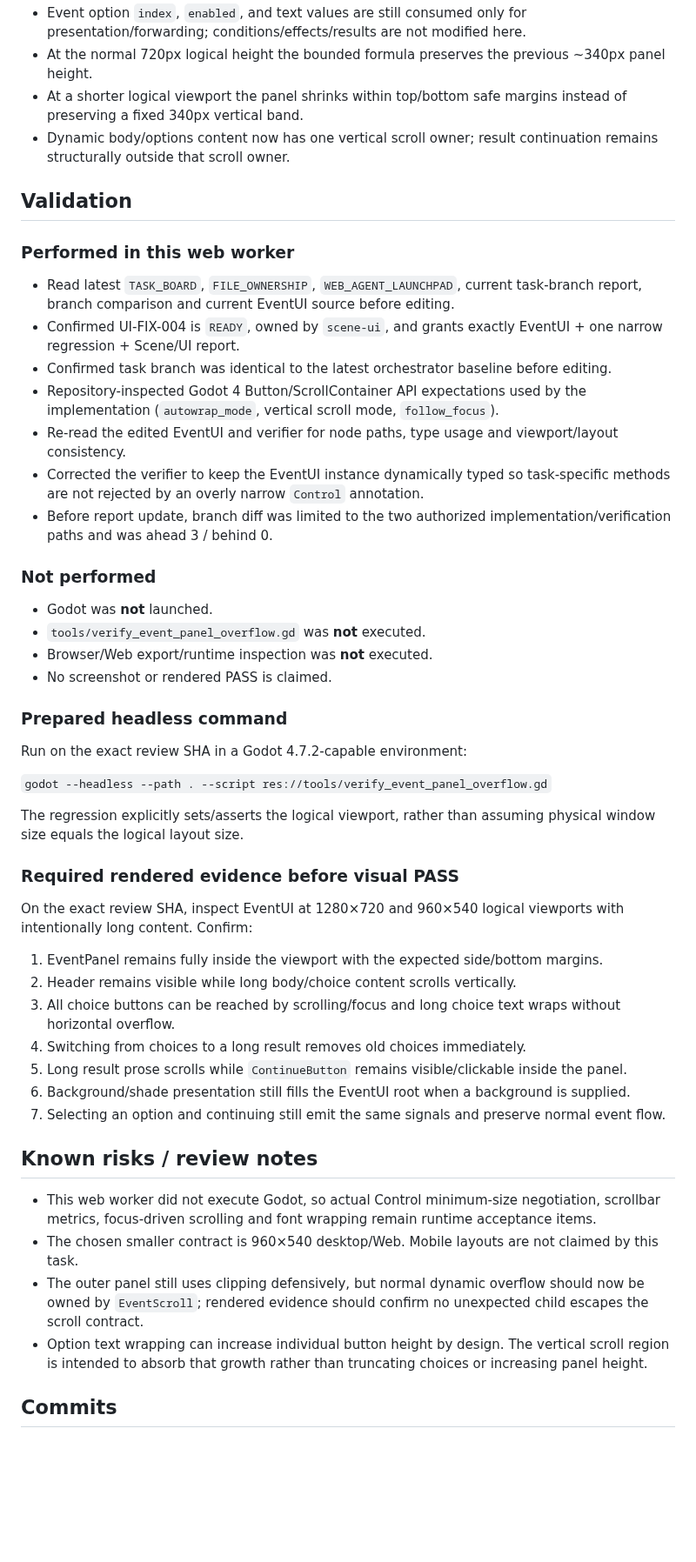
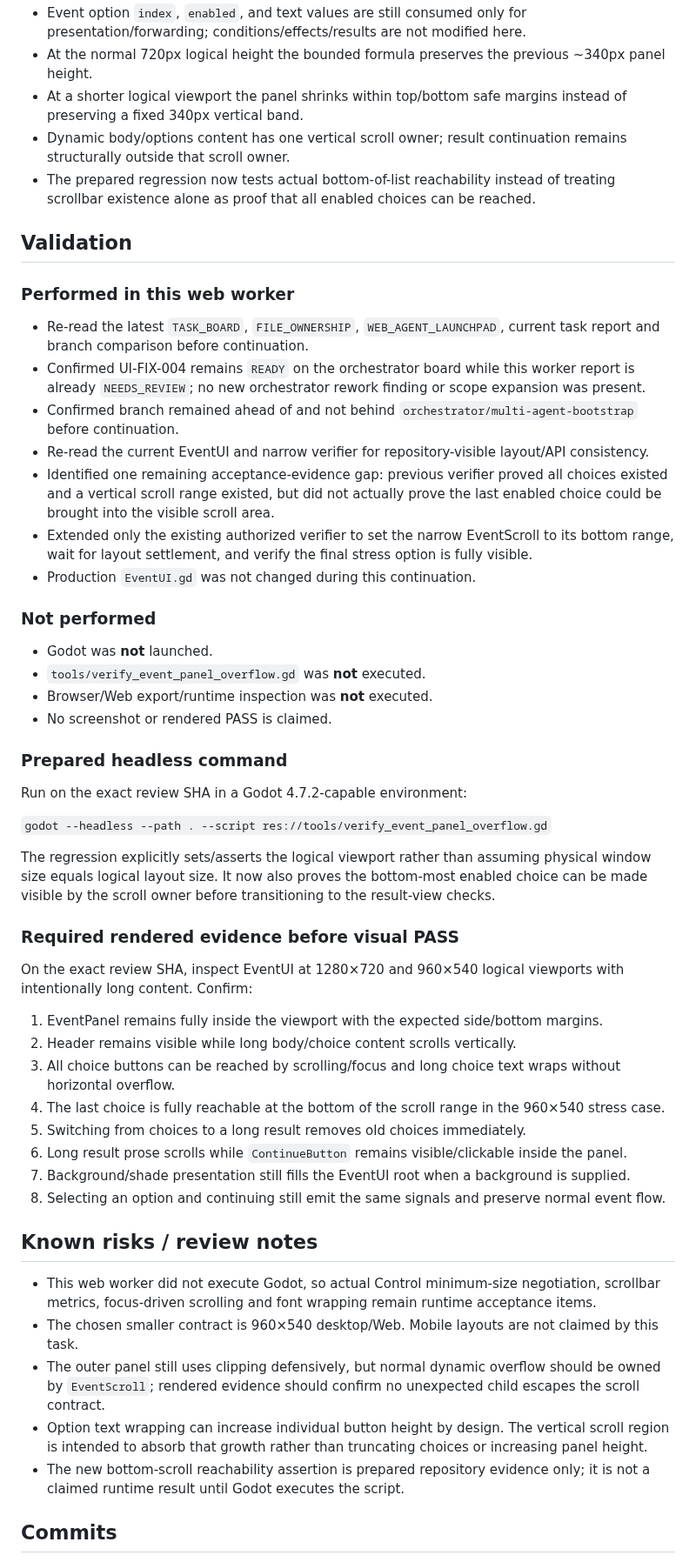
Before and after one commit to weiweng17/citylife-game, a Markdown page: agent-reports/scene-ui.md, the part around one of its changes. Shown at 87% size. Rendered like a GitHub page; blank space fills up the shorter version.

Commit message:
docs: strengthen UI-FIX-004 review evidence

```diff
--- a/agent-reports/scene-ui.md
+++ b/agent-reports/scene-ui.md
@@ -61,17 +63,18 @@ No gameplay/data/shared-manager file was modified.
 - Event option `index`, `enabled`, and text values are still consumed only for presentation/forwarding; conditions/effects/results are not modified here.
 - At the normal 720px logical height the bounded formula preserves the previous ~340px panel height.
 - At a shorter logical viewport the panel shrinks within top/bottom safe margins instead of preserving a fixed 340px vertical band.
-- Dynamic body/options content now has one vertical scroll owner; result continuation remains structurally outside that scroll owner.
+- Dynamic body/options content has one vertical scroll owner; result continuation remains structurally outside that scroll owner.
+- The prepared regression now tests actual bottom-of-list reachability instead of treating scrollbar existence alone as proof that all enabled choices can be reached.
 
 ## Validation
 ### Performed in this web worker
-- Read latest `TASK_BOARD`, `FILE_OWNERSHIP`, `WEB_AGENT_LAUNCHPAD`, current task-branch report, branch comparison and current EventUI source before editing.
-- Confirmed UI-FIX-004 is `READY`, owned by `scene-ui`, and grants exactly EventUI + one narrow regression + Scene/UI report.
-- Confirmed task branch was identical to the latest orchestrator baseline before editing.
-- Repository-inspected Godot 4 Button/ScrollContainer API expectations used by the implementation (`autowrap_mode`, vertical scroll mode, `follow_focus`).
-- Re-read the edited EventUI and verifier for node paths, type usage and viewport/layout consistency.
-- Corrected the verifier to keep the EventUI instance dynamically typed so task-specific methods are not rejected by an overly narrow `Control` annotation.
-- Before report update, branch diff was limited to the two authorized implementation/verification paths and was ahead 3 / behind 0.
+- Re-read the latest `TASK_BOARD`, `FILE_OWNERSHIP`, `WEB_AGENT_LAUNCHPAD`, current task report and branch comparison before continuation.
+- Confirmed UI-FIX-004 remains `READY` on the orchestrator board while this worker report is already `NEEDS_REVIEW`; no new orchestrator rework finding or scope expansion was present.
+- Confirmed branch remained ahead of and not behind `orchestrator/multi-agent-bootstrap` before continuation.
+- Re-read the current EventUI and narrow verifier for repository-visible layout/API consistency.
+- Identified one remaining acceptance-evidence gap: previous verifier proved all choices existed and a vertical scroll range existed, but did not actually prove the last enabled choice could be brought into the visible scroll area.
+- Extended only the existing authorized verifier to set the narrow EventScroll to its bottom range, wait for layout settlement, and verify the final stress option is fully visible.
+- Production `EventUI.gd` was not changed during this continuation.
 
 ### Not performed
 - Godot was **not** launched.
@@ -84,23 +87,25 @@ Run on the exact review SHA in a Godot 4.7.2-capable environment:
 
 `godot --headless --path . --script res://tools/verify_event_panel_overflow.gd`
 
-The regression explicitly sets/asserts the logical viewport, rather than assuming physical window size equals the logical layout size.
+The regression explicitly sets/asserts the logical viewport rather than assuming physical window size equals logical layout size. It now also proves the bottom-most enabled choice can be made visible by the scroll owner before transitioning to the result-view checks.
 
 ### Required rendered evidence before visual PASS
 On the exact review SHA, inspect EventUI at 1280×720 and 960×540 logical viewports with intentionally long content. Confirm:
 1. EventPanel remains fully inside the viewport with the expected side/bottom margins.
 2. Header remains visible while long body/choice content scrolls vertically.
 3. All choice buttons can be reached by scrolling/focus and long choice text wraps without horizontal overflow.
-4. Switching from choices to a long result removes old choices immediately.
-5. Long result prose scrolls while `ContinueButton` remains visible/clickable inside the panel.
-6. Background/shade presentation still fills the EventUI root when a background is supplied.
-7. Selecting an option and continuing still emit the same signals and preserve normal event flow.
+4. The last choice is fully reachable at the bottom of the scroll range in the 960×540 stress case.
+5. Switching from choices to a long result removes old choices immediately.
+6. Long result prose scrolls while `ContinueButton` remains visible/clickable inside the panel.
+7. Background/shade presentation still fills the EventUI root when a background is supplied.
+8. Selecting an option and continuing still emit the same signals and preserve normal event flow.
 
 ## Known risks / review notes
 - This web worker did not execute Godot, so actual Control minimum-size negotiation, scrollbar metrics, focus-driven scrolling and font wrapping remain runtime acceptance items.
 - The chosen smaller contract is 960×540 desktop/Web. Mobile layouts are not claimed by this task.
-- The outer panel still uses clipping defensively, but normal dynamic overflow should now be owned by `EventScroll`; rendered evidence should confirm no unexpected child escapes the scroll contract.
+- The outer panel still uses clipping defensively, but normal dynamic overflow should be owned by `EventScroll`; rendered evidence should confirm no unexpected child escapes the scroll contract.
 - Option text wrapping can increase individual button height by design. The vertical scroll region is intended to absorb that growth rather than truncating choices or increasing panel height.
+- The new bottom-scroll reachability assertion is prepared repository evidence only; it is not a claimed runtime result until Godot executes the script.
 
 ## Commits
 - `989764669c047344a6da1fbf6fc4a7fa9829b7b7` — `fix: contain event panel overflow`
```
Also changed, not shown: other parts of agent-reports/scene-ui.md (+8 -5 lines).
